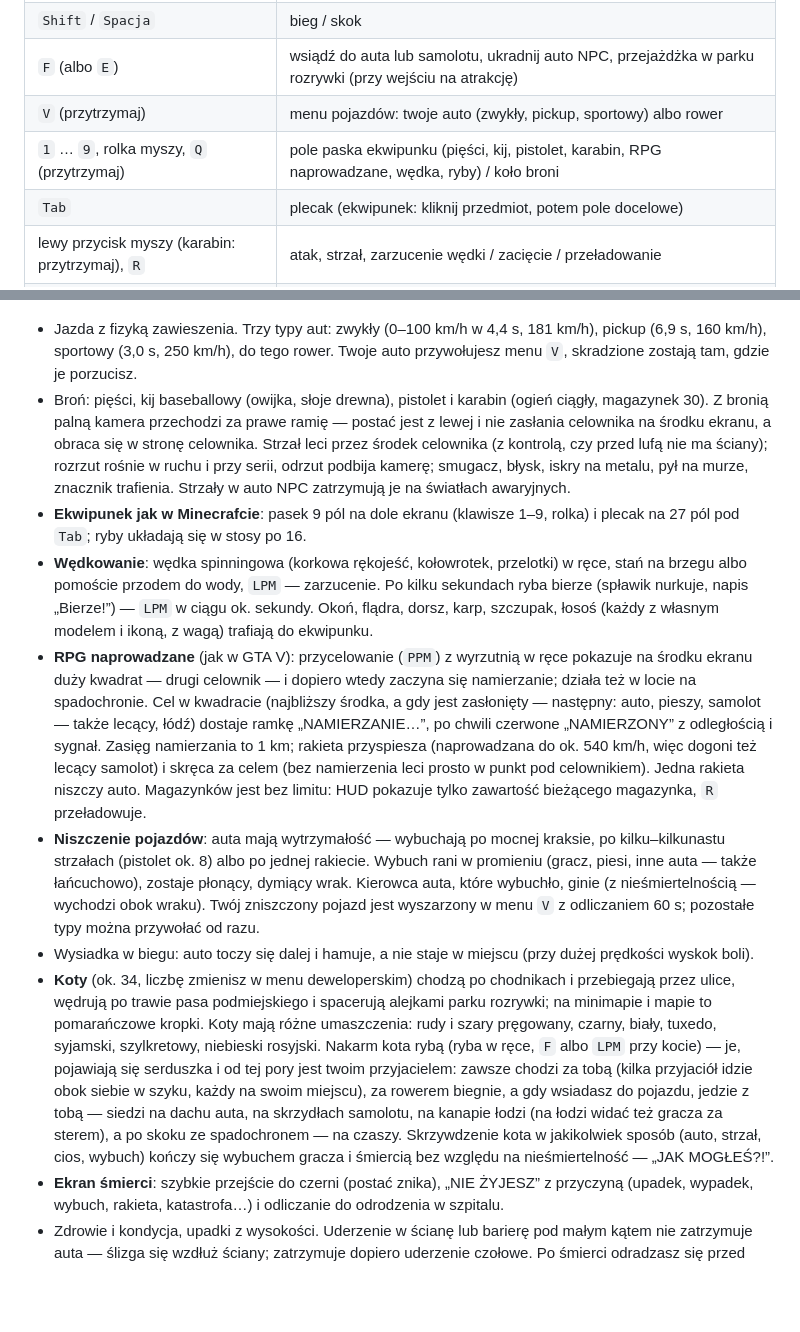
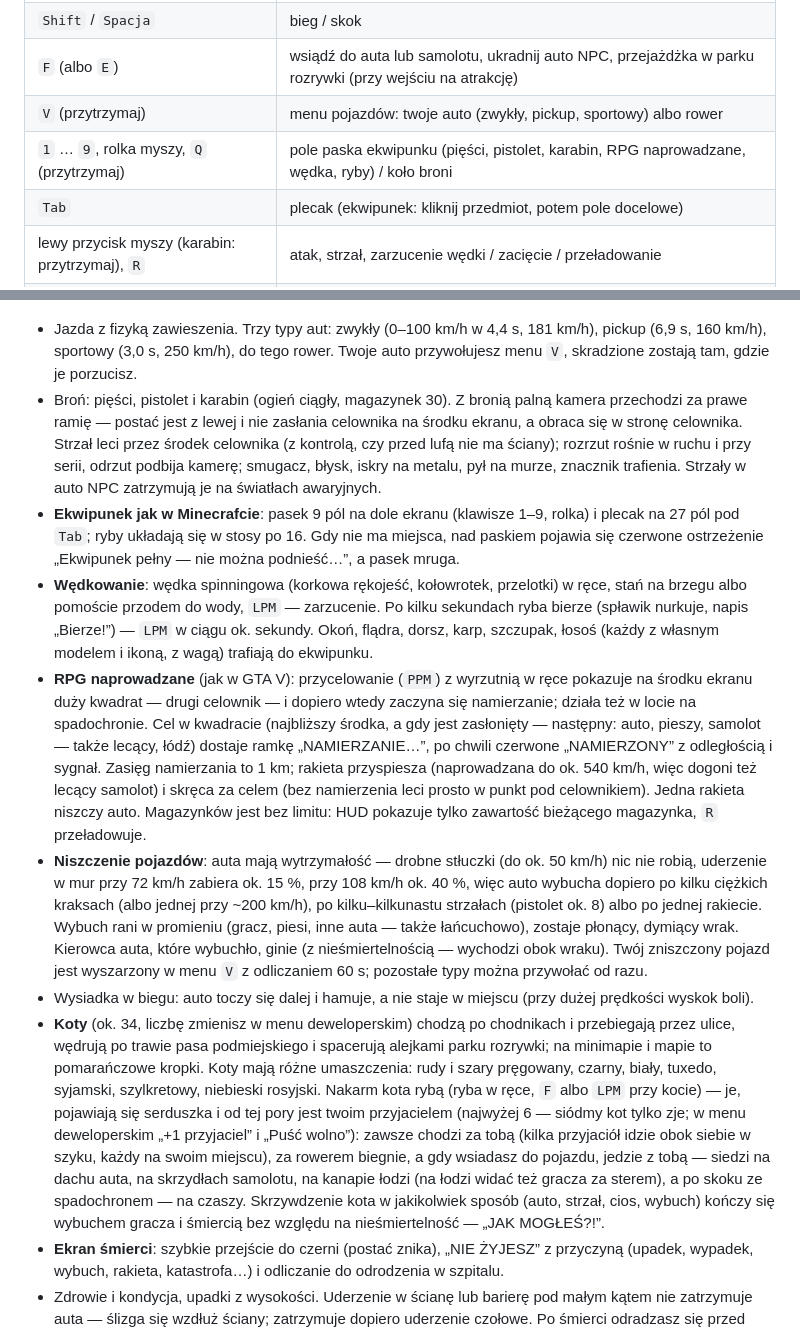
Before and after one commit to K4cp3ro5/GTA-by-Claude, a Markdown page: README.md, 2 parts joined by grey strips. GitHub-like rendering; blank space fills up the shorter version.

```diff
--- a/README.md
+++ b/README.md
@@ -30,7 +30,7 @@ Klawisze można zmienić w menu (**STEROWANIE**). `Esc` w trakcie gry to pauza
 | `Shift` / `Spacja` | bieg / skok |
 | `F` (albo `E`) | wsiądź do auta lub samolotu, ukradnij auto NPC, przejażdżka w parku rozrywki (przy wejściu na atrakcję) |
 | `V` (przytrzymaj) | menu pojazdów: twoje auto (zwykły, pickup, sportowy) albo rower |
-| `1` … `9`, rolka myszy, `Q` (przytrzymaj) | pole paska ekwipunku (pięści, kij, pistolet, karabin, RPG naprowadzane, wędka, ryby) / koło broni |
+| `1` … `9`, rolka myszy, `Q` (przytrzymaj) | pole paska ekwipunku (pięści, pistolet, karabin, RPG naprowadzane, wędka, ryby) / koło broni |
 | `Tab` | plecak (ekwipunek: kliknij przedmiot, potem pole docelowe) |
 | lewy przycisk myszy (karabin: przytrzymaj), `R` | atak, strzał, zarzucenie wędki / zacięcie / przeładowanie |
 | prawy przycisk myszy | przycelowanie (bliżej, mniejszy rozrzut, wolniejszy chód) |
@@ -155,12 +155,12 @@ Jak wystartować: ustaw samolot na pasie, trzymaj `W`, a gdy prędkościomierz p
 
 - Jazda z fizyką zawieszenia. Trzy typy aut: zwykły (0–100 km/h w 4,4 s, 181 km/h), pickup (6,9 s, 160 km/h), sportowy (3,0 s, 250 km/h), do tego rower. Twoje auto przywołujesz menu `V`, skradzione zostają tam, gdzie je porzucisz.
-- Broń: pięści, kij baseballowy (owijka, słoje drewna), pistolet i karabin (ogień ciągły, magazynek 30). Z bronią palną kamera przechodzi za prawe ramię — postać jest z lewej i nie zasłania celownika na środku ekranu, a obraca się w stronę celownika. Strzał leci przez środek celownika (z kontrolą, czy przed lufą nie ma ściany); rozrzut rośnie w ruchu i przy serii, odrzut podbija kamerę; smugacz, błysk, iskry na metalu, pył na murze, znacznik trafienia. Strzały w auto NPC zatrzymują je na światłach awaryjnych.
-- **Ekwipunek jak w Minecrafcie**: pasek 9 pól na dole ekranu (klawisze 1–9, rolka) i plecak na 27 pól pod `Tab`; ryby układają się w stosy po 16.
+- Broń: pięści, pistolet i karabin (ogień ciągły, magazynek 30). Z bronią palną kamera przechodzi za prawe ramię — postać jest z lewej i nie zasłania celownika na środku ekranu, a obraca się w stronę celownika. Strzał leci przez środek celownika (z kontrolą, czy przed lufą nie ma ściany); rozrzut rośnie w ruchu i przy serii, odrzut podbija kamerę; smugacz, błysk, iskry na metalu, pył na murze, znacznik trafienia. Strzały w auto NPC zatrzymują je na światłach awaryjnych.
+- **Ekwipunek jak w Minecrafcie**: pasek 9 pól na dole ekranu (klawisze 1–9, rolka) i plecak na 27 pól pod `Tab`; ryby układają się w stosy po 16. Gdy nie ma miejsca, nad paskiem pojawia się czerwone ostrzeżenie „Ekwipunek pełny — nie można podnieść…”, a pasek mruga.
 - **Wędkowanie**: wędka spinningowa (korkowa rękojeść, kołowrotek, przelotki) w ręce, stań na brzegu albo pomoście przodem do wody, `LPM` — zarzucenie. Po kilku sekundach ryba bierze (spławik nurkuje, napis „Bierze!”) — `LPM` w ciągu ok. sekundy. Okoń, flądra, dorsz, karp, szczupak, łosoś (każdy z własnym modelem i ikoną, z wagą) trafiają do ekwipunku.
 - **RPG naprowadzane** (jak w GTA V): przycelowanie (`PPM`) z wyrzutnią w ręce pokazuje na środku ekranu duży kwadrat — drugi celownik — i dopiero wtedy zaczyna się namierzanie; działa też w locie na spadochronie. Cel w kwadracie (najbliższy środka, a gdy jest zasłonięty — następny: auto, pieszy, samolot — także lecący, łódź) dostaje ramkę „NAMIERZANIE…”, po chwili czerwone „NAMIERZONY” z odległością i sygnał. Zasięg namierzania to 1 km; rakieta przyspiesza (naprowadzana do ok. 540 km/h, więc dogoni też lecący samolot) i skręca za celem (bez namierzenia leci prosto w punkt pod celownikiem). Jedna rakieta niszczy auto. Magazynków jest bez limitu: HUD pokazuje tylko zawartość bieżącego magazynka, `R` przeładowuje.
-- **Niszczenie pojazdów**: auta mają wytrzymałość — wybuchają po mocnej kraksie, po kilku–kilkunastu strzałach (pistolet ok. 8) albo po jednej rakiecie. Wybuch rani w promieniu (gracz, piesi, inne auta — także łańcuchowo), zostaje płonący, dymiący wrak. Kierowca auta, które wybuchło, ginie (z nieśmiertelnością — wychodzi obok wraku). Twój zniszczony pojazd jest wyszarzony w menu `V` z odliczaniem 60 s; pozostałe typy można przywołać od razu.
+- **Niszczenie pojazdów**: auta mają wytrzymałość — drobne stłuczki (do ok. 50 km/h) nic nie robią, uderzenie w mur przy 72 km/h zabiera ok. 15 %, przy 108 km/h ok. 40 %, więc auto wybucha dopiero po kilku ciężkich kraksach (albo jednej przy ~200 km/h), po kilku–kilkunastu strzałach (pistolet ok. 8) albo po jednej rakiecie. Wybuch rani w promieniu (gracz, piesi, inne auta — także łańcuchowo), zostaje płonący, dymiący wrak. Kierowca auta, które wybuchło, ginie (z nieśmiertelnością — wychodzi obok wraku). Twój zniszczony pojazd jest wyszarzony w menu `V` z odliczaniem 60 s; pozostałe typy można przywołać od razu.
 - Wysiadka w biegu: auto toczy się dalej i hamuje, a nie staje w miejscu (przy dużej prędkości wyskok boli).
-- **Koty** (ok. 34, liczbę zmienisz w menu deweloperskim) chodzą po chodnikach i przebiegają przez ulice, wędrują po trawie pasa podmiejskiego i spacerują alejkami parku rozrywki; na minimapie i mapie to pomarańczowe kropki. Koty mają różne umaszczenia: rudy i szary pręgowany, czarny, biały, tuxedo, syjamski, szylkretowy, niebieski rosyjski. Nakarm kota rybą (ryba w ręce, `F` albo `LPM` przy kocie) — je, pojawiają się serduszka i od tej pory jest twoim przyjacielem: zawsze chodzi za tobą (kilka przyjaciół idzie obok siebie w szyku, każdy na swoim miejscu), za rowerem biegnie, a gdy wsiadasz do pojazdu, jedzie z tobą — siedzi na dachu auta, na skrzydłach samolotu, na kanapie łodzi (na łodzi widać też gracza za sterem), a po skoku ze spadochronem — na czaszy. Skrzywdzenie kota w jakikolwiek sposób (auto, strzał, cios, wybuch) kończy się wybuchem gracza i śmiercią bez względu na nieśmiertelność — „JAK MOGŁEŚ?!”.
+- **Koty** (ok. 34, liczbę zmienisz w menu deweloperskim) chodzą po chodnikach i przebiegają przez ulice, wędrują po trawie pasa podmiejskiego i spacerują alejkami parku rozrywki; na minimapie i mapie to pomarańczowe kropki. Koty mają różne umaszczenia: rudy i szary pręgowany, czarny, biały, tuxedo, syjamski, szylkretowy, niebieski rosyjski. Nakarm kota rybą (ryba w ręce, `F` albo `LPM` przy kocie) — je, pojawiają się serduszka i od tej pory jest twoim przyjacielem (najwyżej 6 — siódmy kot tylko zje; w menu deweloperskim „+1 przyjaciel” i „Puść wolno”): zawsze chodzi za tobą (kilka przyjaciół idzie obok siebie w szyku, każdy na swoim miejscu), za rowerem biegnie, a gdy wsiadasz do pojazdu, jedzie z tobą — siedzi na dachu auta, na skrzydłach samolotu, na kanapie łodzi (na łodzi widać też gracza za sterem), a po skoku ze spadochronem — na czaszy. Skrzywdzenie kota w jakikolwiek sposób (auto, strzał, cios, wybuch) kończy się wybuchem gracza i śmiercią bez względu na nieśmiertelność — „JAK MOGŁEŚ?!”.
 - **Ekran śmierci**: szybkie przejście do czerni (postać znika), „NIE ŻYJESZ” z przyczyną (upadek, wypadek, wybuch, rakieta, katastrofa…) i odliczanie do odrodzenia w szpitalu.
 - Zdrowie i kondycja, upadki z wysokości. Uderzenie w ścianę lub barierę pod małym kątem nie zatrzymuje auta — ślizga się wzdłuż ściany; zatrzymuje dopiero uderzenie czołowe. Po śmierci odradzasz się przed **szpitalem** w południowym pasie zieleni (dojazd z obwodnicy, lądowisko na dachu, karetki, parking).
 - HUD: kompas, zegarowy prędkościomierz, zegar, minimapa z całym światem.
```
Also changed, not shown: other parts of README.md (+3 -3 lines), CLAUDE.md (+4 -4 lines), screenshots/ekwipunek-pelny.jpg (added), 7 other files.
